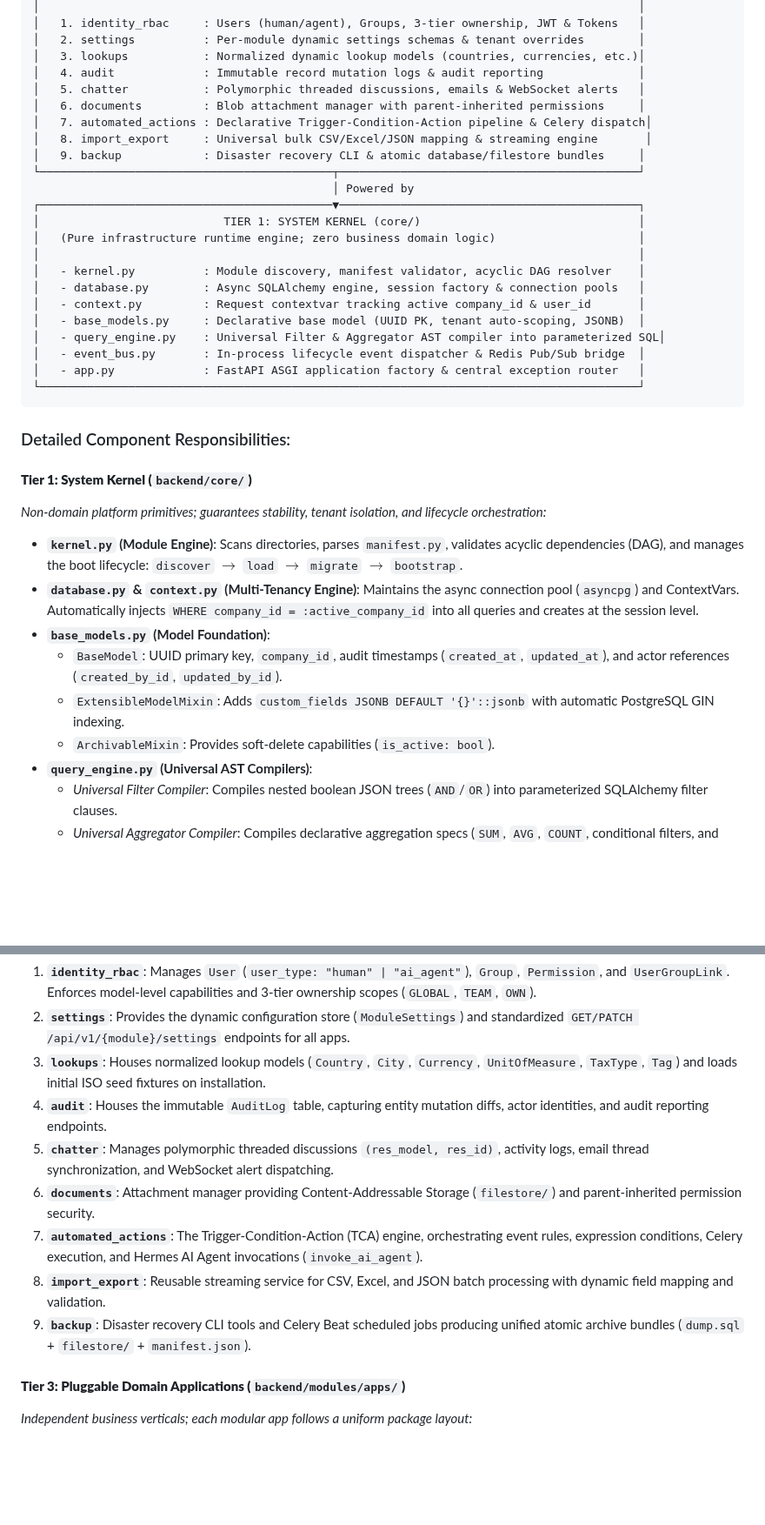
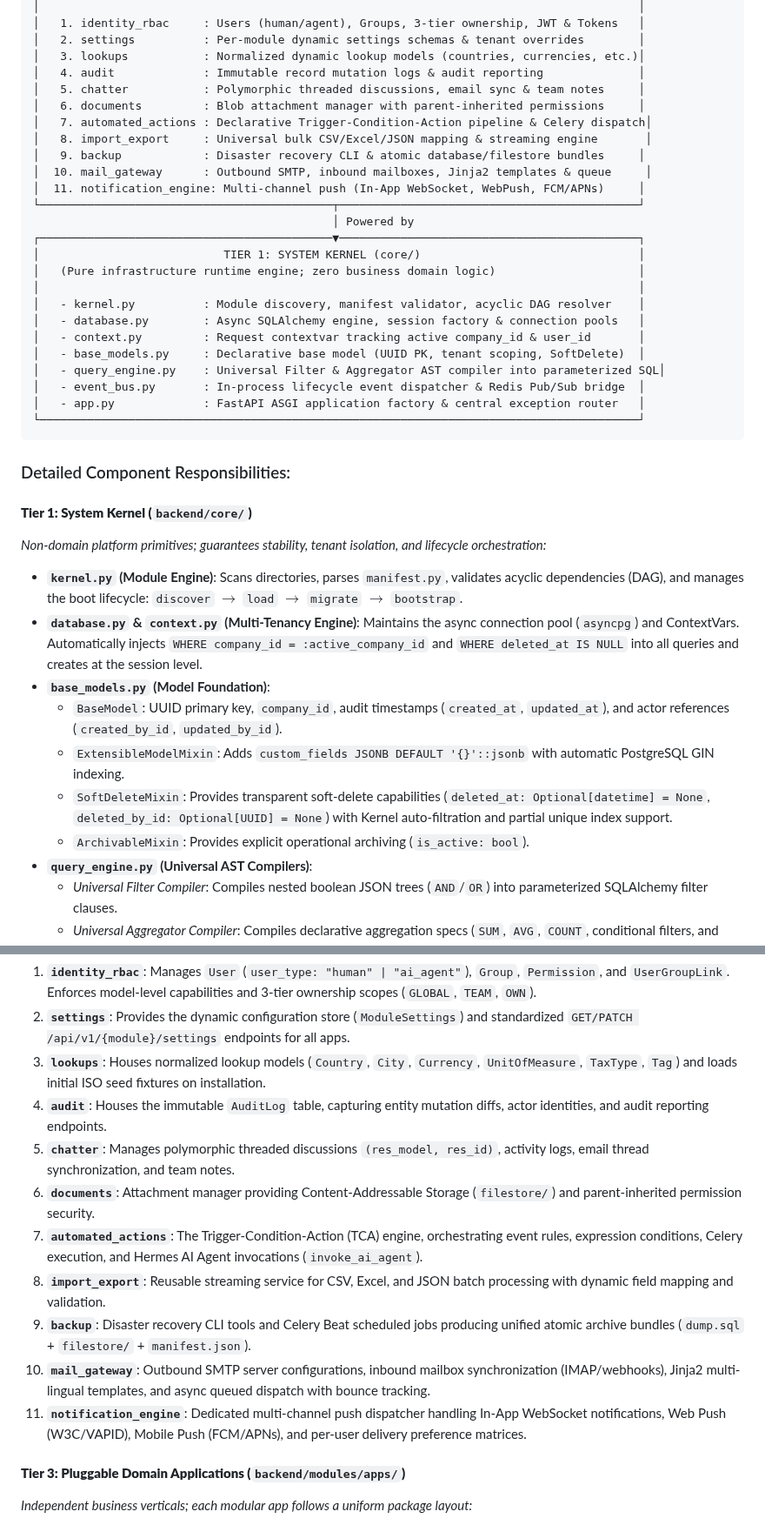
Before and after one commit to devalees/ai_system_template, a Markdown page: docs/plans/backend_architecture_plan.md, 2 parts joined by grey strips. Shown at 87% size. Rendered like a GitHub page; blank space fills up the shorter version.

```diff
--- a/docs/plans/backend_architecture_plan.md
+++ b/docs/plans/backend_architecture_plan.md
@@ -167,11 +194,13 @@ To maintain strict modularity, clean boundaries, and zero circular dependencies,
 │   2. settings          : Per-module dynamic settings schemas & tenant overrides        │
 │   3. lookups           : Normalized dynamic lookup models (countries, currencies, etc.)│
 │   4. audit             : Immutable record mutation logs & audit reporting              │
-│   5. chatter           : Polymorphic threaded discussions, emails & WebSocket alerts   │
+│   5. chatter           : Polymorphic threaded discussions, email sync & team notes     │
 │   6. documents         : Blob attachment manager with parent-inherited permissions     │
 │   7. automated_actions : Declarative Trigger-Condition-Action pipeline & Celery dispatch│
 │   8. import_export     : Universal bulk CSV/Excel/JSON mapping & streaming engine       │
 │   9. backup            : Disaster recovery CLI & atomic database/filestore bundles     │
+│  10. mail_gateway      : Outbound SMTP, inbound mailboxes, Jinja2 templates & queue     │
+│  11. notification_engine: Multi-channel push (In-App WebSocket, WebPush, FCM/APNs)     │
 └───────────────────────────────────────────┬────────────────────────────────────────────┘
                                             │ Powered by
 ┌───────────────────────────────────────────▼────────────────────────────────────────────┐
@@ -181,7 +210,7 @@ To maintain strict modularity, clean boundaries, and zero circular dependencies,
 │   - kernel.py          : Module discovery, manifest validator, acyclic DAG resolver    │
 │   - database.py        : Async SQLAlchemy engine, session factory & connection pools   │
 │   - context.py         : Request contextvar tracking active company_id & user_id       │
-│   - base_models.py     : Declarative base model (UUID PK, tenant auto-scoping, JSONB)  │
+│   - base_models.py     : Declarative base model (UUID PK, tenant scoping, SoftDelete)  │
 │   - query_engine.py    : Universal Filter & Aggregator AST compiler into parameterized SQL│
 │   - event_bus.py       : In-process lifecycle event dispatcher & Redis Pub/Sub bridge  │
 │   - app.py             : FastAPI ASGI application factory & central exception router   │
@@ -193,11 +222,12 @@ To maintain strict modularity, clean boundaries, and zero circular dependencies,
 #### **Tier 1: System Kernel (`backend/core/`)**
 *Non-domain platform primitives; guarantees stability, tenant isolation, and lifecycle orchestration:*
 * **`kernel.py` (Module Engine)**: Scans directories, parses `manifest.py`, validates acyclic dependencies (DAG), and manages the boot lifecycle: `discover` $\rightarrow$ `load` $\rightarrow$ `migrate` $\rightarrow$ `bootstrap`.
-* **`database.py` & `context.py` (Multi-Tenancy Engine)**: Maintains the async connection pool (`asyncpg`) and ContextVars. Automatically injects `WHERE company_id = :active_company_id` into all queries and creates at the session level.
+* **`database.py` & `context.py` (Multi-Tenancy Engine)**: Maintains the async connection pool (`asyncpg`) and ContextVars. Automatically injects `WHERE company_id = :active_company_id` and `WHERE deleted_at IS NULL` into all queries and creates at the session level.
 * **`base_models.py` (Model Foundation)**:
   * `BaseModel`: UUID primary key, `company_id`, audit timestamps (`created_at`, `updated_at`), and actor references (`created_by_id`, `updated_by_id`).
   * `ExtensibleModelMixin`: Adds `custom_fields JSONB DEFAULT '{}'::jsonb` with automatic PostgreSQL GIN indexing.
-  * `ArchivableMixin`: Provides soft-delete capabilities (`is_active: bool`).
+  * `SoftDeleteMixin`: Provides transparent soft-delete capabilities (`deleted_at: Optional[datetime] = None`, `deleted_by_id: Optional[UUID] = None`) with Kernel auto-filtration and partial unique index support.
+  * `ArchivableMixin`: Provides explicit operational archiving (`is_active: bool`).
 * **`query_engine.py` (Universal AST Compilers)**:
   * *Universal Filter Compiler*: Compiles nested boolean JSON trees (`AND`/`OR`) into parameterized SQLAlchemy filter clauses.
   * *Universal Aggregator Compiler*: Compiles declarative aggregation specs (`SUM`, `AVG`, `COUNT`, conditional filters, and computed equations) into high-speed PostgreSQL aggregate queries.
@@ -209,11 +239,13 @@ To maintain strict modularity, clean boundaries, and zero circular dependencies,
 2. **`settings`**: Provides the dynamic configuration store (`ModuleSettings`) and standardized `GET/PATCH /api/v1/{module}/settings` endpoints for all apps.
 3. **`lookups`**: Houses normalized lookup models (`Country`, `City`, `Currency`, `UnitOfMeasure`, `TaxType`, `Tag`) and loads initial ISO seed fixtures on installation.
 4. **`audit`**: Houses the immutable `AuditLog` table, capturing entity mutation diffs, actor identities, and audit reporting endpoints.
-5. **`chatter`**: Manages polymorphic threaded discussions `(res_model, res_id)`, activity logs, email thread synchronization, and WebSocket alert dispatching.
+5. **`chatter`**: Manages polymorphic threaded discussions `(res_model, res_id)`, activity logs, email thread synchronization, and team notes.
 6. **`documents`**: Attachment manager providing Content-Addressable Storage (`filestore/`) and parent-inherited permission security.
 7. **`automated_actions`**: The Trigger-Condition-Action (TCA) engine, orchestrating event rules, expression conditions, Celery execution, and Hermes AI Agent invocations (`invoke_ai_agent`).
 8. **`import_export`**: Reusable streaming service for CSV, Excel, and JSON batch processing with dynamic field mapping and validation.
 9. **`backup`**: Disaster recovery CLI tools and Celery Beat scheduled jobs producing unified atomic archive bundles (`dump.sql` + `filestore/` + `manifest.json`).
+10. **`mail_gateway`**: Outbound SMTP server configurations, inbound mailbox synchronization (IMAP/webhooks), Jinja2 multi-lingual templates, and async queued dispatch with bounce tracking.
+11. **`notification_engine`**: Dedicated multi-channel push dispatcher handling In-App WebSocket notifications, Web Push (W3C/VAPID), Mobile Push (FCM/APNs), and per-user delivery preference matrices.
 
 #### **Tier 3: Pluggable Domain Applications (`backend/modules/apps/`)**
 *Independent business verticals; each modular app follows a uniform package layout:*
```
Also changed, not shown: other parts of docs/plans/backend_architecture_plan.md (+32 -2 lines).
